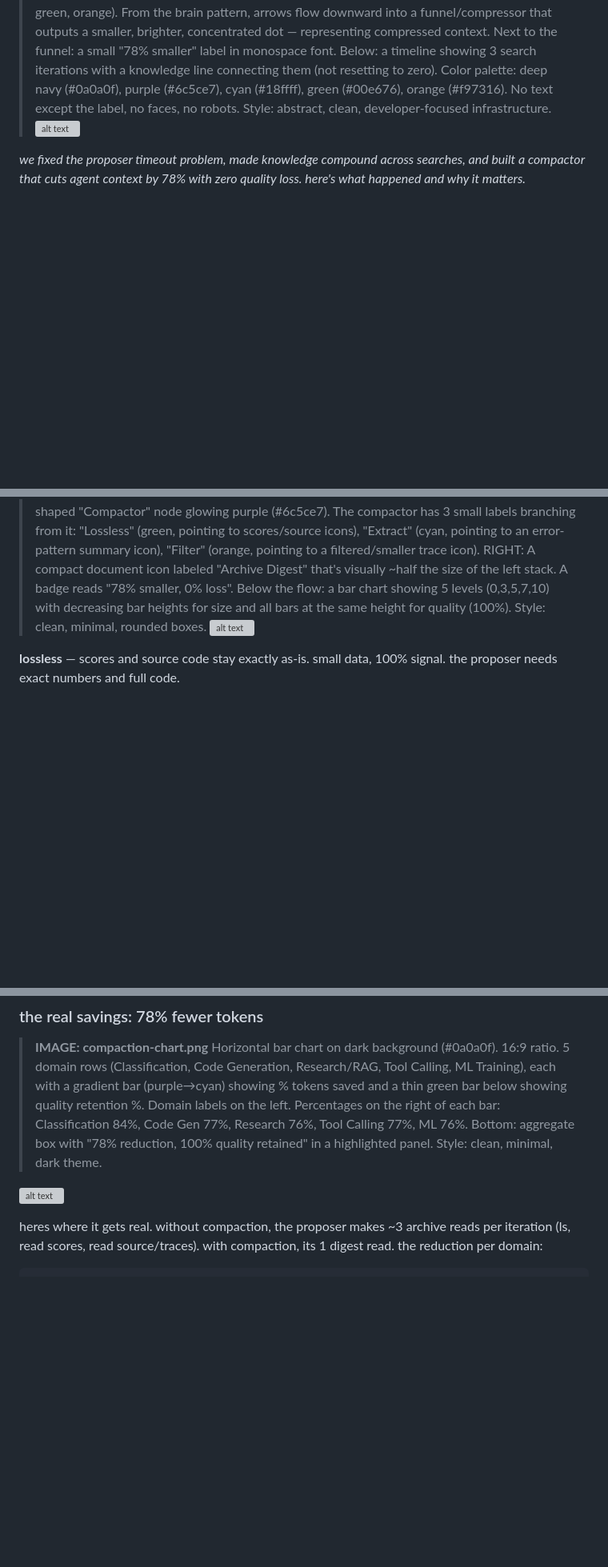
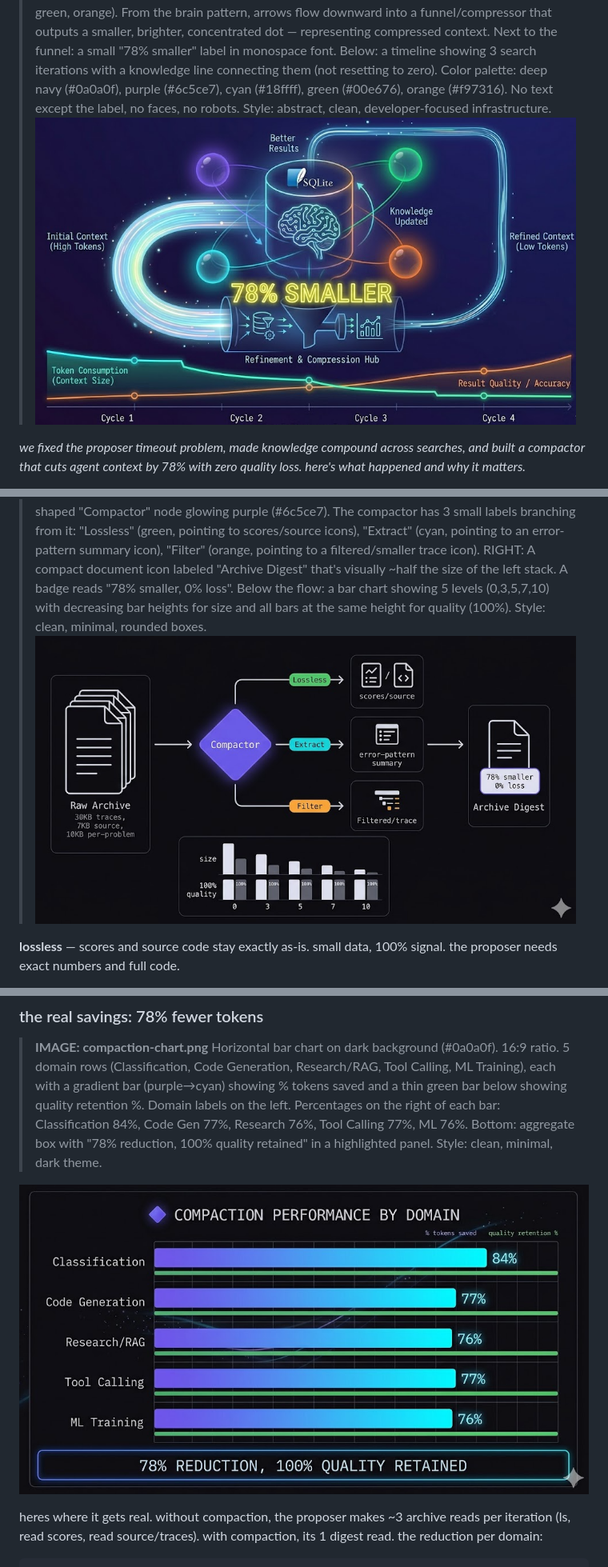
Before and after one commit to canivel/kaos, a Markdown page: blog/kaos-v04-compaction-knowledge.md, 3 parts joined by grey strips. Shown at 80% size. Drawn GitHub-style; pictures changed too: blog/compaction-chart.png (added), blog/compaction-flow.png (added), blog/hero-v04.png (added); blank space fills up the shorter version; grey boxes are pictures that could not be loaded.

Commit message:
Blog: add 5 generated images, fix all references
- hero-v04.png — SQLite brain + compressor + knowledge timeline
- compaction-flow.png — raw archive → compactor → digest
- compaction-chart.png — per-domain token savings bar chart
- knowledge-compound.png — 3 searches building on each other
- self-triage.png — KAOS evaluating its own issues

All image references updated with proper alt text.
Website already references compaction-flow.png, compaction-chart.png,
and knowledge-compound.png from blog/ folder.

Co-Authored-By: Claude Sonnet 4.6 <noreply@anthropic.com>

```diff
--- a/blog/kaos-v04-compaction-knowledge.md
+++ b/blog/kaos-v04-compaction-knowledge.md
@@ -2,7 +2,7 @@
 
 > **IMAGE: hero-v04.png**
 > Wide 16:9 dark-themed tech illustration. Center composition: A glowing SQLite cylinder with a brain-like neural pattern overlaid, connected by luminous threads to 3-4 translucent agent bubbles orbiting it. Each bubble has a different colored glow (purple, cyan, green, orange). From the brain pattern, arrows flow downward into a funnel/compressor that outputs a smaller, brighter, concentrated dot — representing compressed context. Next to the funnel: a small "78% smaller" label in monospace font. Below: a timeline showing 3 search iterations with a knowledge line connecting them (not resetting to zero). Color palette: deep navy (#0a0a0f), purple (#6c5ce7), cyan (#18ffff), green (#00e676), orange (#f97316). No text except the label, no faces, no robots. Style: abstract, clean, developer-focused infrastructure.
-![alt text](image.png)
+![KAOS v0.4 — compaction + knowledge](hero-v04.png)
 
 *we fixed the proposer timeout problem, made knowledge compound across searches, and built a compactor that cuts agent context by 78% with zero quality loss. here's what happened and why it matters.*
 
@@ -30,7 +30,7 @@ but "pre-digest" doesnt mean "truncate." truncation is lossy in an uncontrolled
 
 > **IMAGE: compaction-flow.png**
 > Horizontal flow diagram on dark background (#0a0a0f). 16:9 ratio. LEFT: A tall stack of document icons labeled "Raw Archive" with sizes "30KB traces, 7KB source, 10KB per-problem" in small monospace text. An arrow flows right through a diamond-shaped "Compactor" node glowing purple (#6c5ce7). The compactor has 3 small labels branching from it: "Lossless" (green, pointing to scores/source icons), "Extract" (cyan, pointing to an error-pattern summary icon), "Filter" (orange, pointing to a filtered/smaller trace icon). RIGHT: A compact document icon labeled "Archive Digest" that's visually ~half the size of the left stack. A badge reads "78% smaller, 0% loss". Below the flow: a bar chart showing 5 levels (0,3,5,7,10) with decreasing bar heights for size and all bars at the same height for quality (100%). Style: clean, minimal, rounded boxes.
-![alt text](image-1.png)
+![Compaction flow — raw archive to digest](compaction-flow.png)
 
 **lossless** — scores and source code stay exactly as-is. small data, 100% signal. the proposer needs exact numbers and full code.
 
@@ -120,7 +120,7 @@ at the default level, every domain retains 100% quality. no exceptions. the 12%
 > **IMAGE: compaction-chart.png**
 > Horizontal bar chart on dark background (#0a0a0f). 16:9 ratio. 5 domain rows (Classification, Code Generation, Research/RAG, Tool Calling, ML Training), each with a gradient bar (purple→cyan) showing % tokens saved and a thin green bar below showing quality retention %. Domain labels on the left. Percentages on the right of each bar: Classification 84%, Code Gen 77%, Research 76%, Tool Calling 77%, ML 76%. Bottom: aggregate box with "78% reduction, 100% quality retained" in a highlighted panel. Style: clean, minimal, dark theme.
 
-![alt text](image-2.png)
+![Token savings by domain](compaction-chart.png)
 
 heres where it gets real. without compaction, the proposer makes ~3 archive reads per iteration (ls, read scores, read source/traces). with compaction, its 1 digest read. the reduction per domain:
 
```
Also changed, not shown: other parts of blog/kaos-v04-compaction-knowledge.md (+2 -2 lines), blog/knowledge-compound.png (added), blog/self-triage.png (added).
